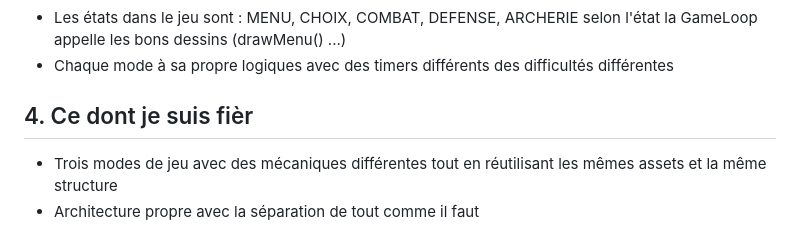
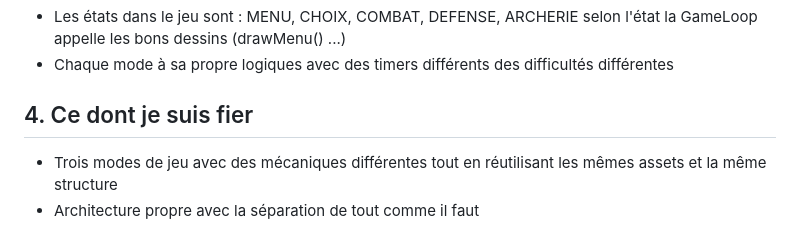
Before and after one commit to dwz-elfi/JeuxWebMIAGEL3, a Markdown page: README.md, the part around the change. Rendered like a GitHub page.

Commit message:
Update README.md
fautes d'orthographes

```diff
--- a/README.md
+++ b/README.md
@@ -51,7 +51,7 @@ La logique est répartie entre classes métier, index.js pilote seulement les é
 - Les états dans le jeu sont : MENU, CHOIX, COMBAT, DEFENSE, ARCHERIE selon l'état la GameLoop appelle les bons dessins (drawMenu() ...)
 - Chaque mode à sa propre logiques avec des timers différents des difficultés différentes
 
-## 4. Ce dont je suis fièr
+## 4. Ce dont je suis fier
 
 - Trois modes de jeu avec des mécaniques différentes tout en réutilisant les mêmes assets et la même structure
 - Architecture propre avec la séparation de tout comme il faut
```
